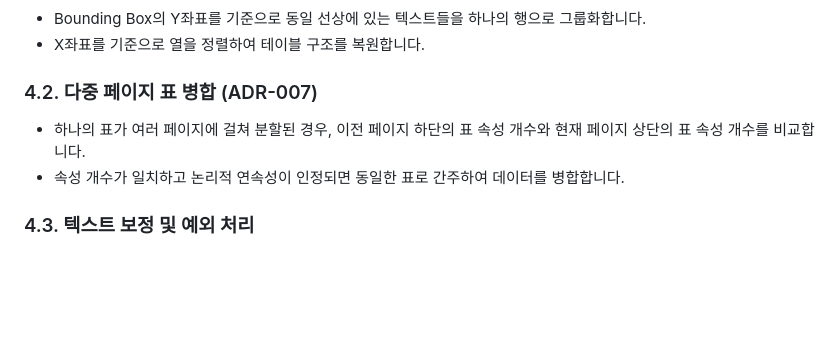
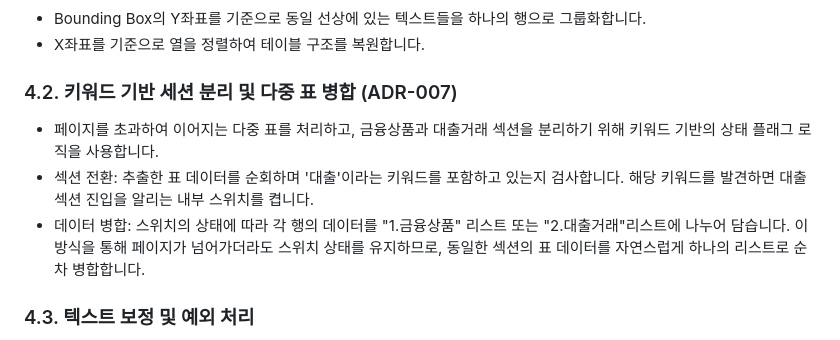
Before and after one commit to dongtan-91-dong-welfare-center/audit_inquiry_automation, a Markdown page: docs/technical/ocr_pipline_details.md, the part around the change. GitHub-like rendering; blank space fills up the shorter version.

```diff
--- a/docs/technical/ocr_pipline_details.md
+++ b/docs/technical/ocr_pipline_details.md
@@ -41,10 +41,11 @@
 * Bounding Box의 Y좌표를 기준으로 동일 선상에 있는 텍스트들을 하나의 행으로 그룹화합니다.
 * X좌표를 기준으로 열을 정렬하여 테이블 구조를 복원합니다.
 
-### 4.2. 다중 페이지 표 병합 (ADR-007)
+### 4.2. 키워드 기반 세션 분리 및 다중 표 병합 (ADR-007)
 
-* 하나의 표가 여러 페이지에 걸쳐 분할된 경우, 이전 페이지 하단의 표 속성 개수와 현재 페이지 상단의 표 속성 개수를 비교합니다.
-* 속성 개수가 일치하고 논리적 연속성이 인정되면 동일한 표로 간주하여 데이터를 병합합니다.
+* 페이지를 초과하여 이어지는 다중 표를 처리하고, 금융상품과 대출거래 섹션을 분리하기 위해 키워드 기반의 상태 플래그 로직을 사용합니다.
+* 섹션 전환: 추출한 표 데이터를 순회하며 '대출'이라는 키워드를 포함하고 있는지 검사합니다. 해당 키워드를 발견하면 대출 섹션 진입을 알리는 내부 스위치를 켭니다.
+* 데이터 병합: 스위치의 상태에 따라 각 행의 데이터를 "1.금융상품" 리스트 또는 "2.대출거래"리스트에 나누어 담습니다. 이 방식을 통해 페이지가 넘어가더라도 스위치 상태를 유지하므로, 동일한 섹션의 표 데이터를 자연스럽게 하나의 리스트로 순차 병합합니다.
 
 ### 4.3. 텍스트 보정 및 예외 처리
 
```
Also changed, not shown: docs/architecture/adr_summary.md (+3 -3 lines).
